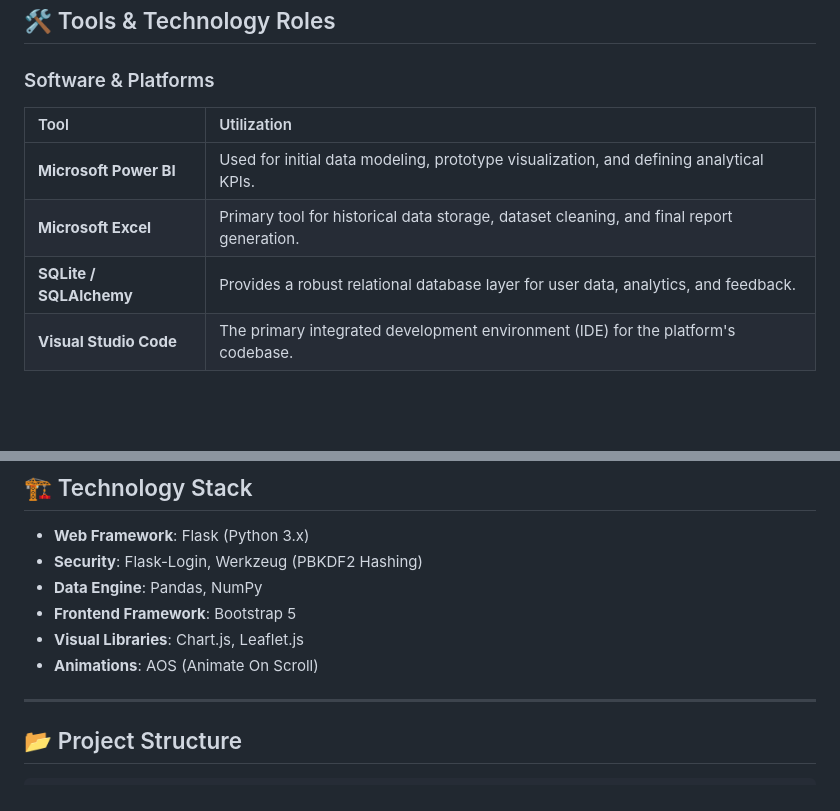
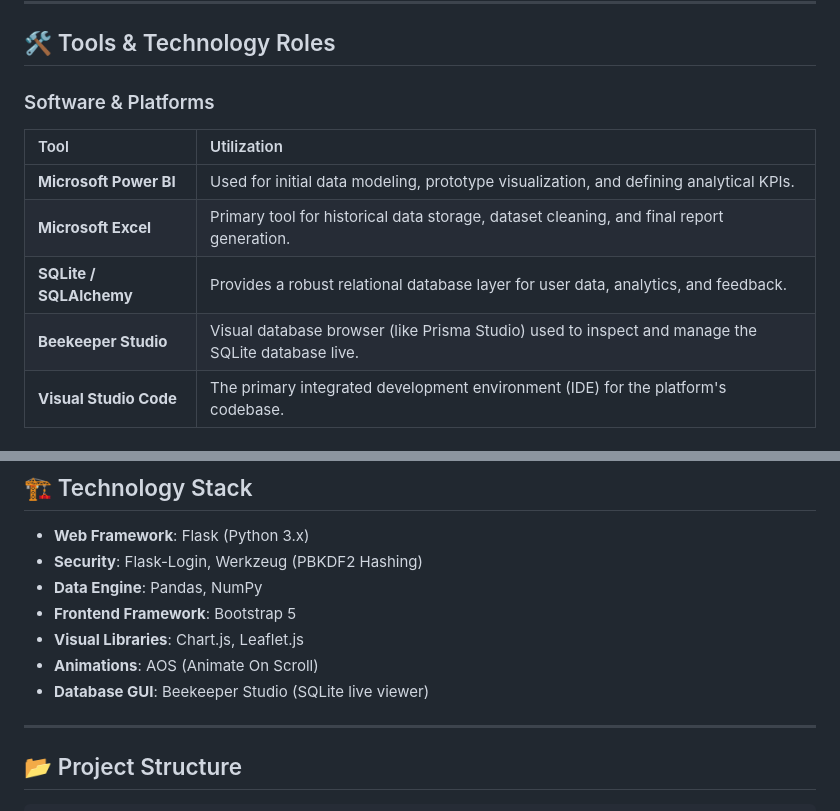
Before and after one commit to onkarvyawahare04-jpg/Global_Income_Distribution, a Markdown page: docs/README.md, 2 parts joined by grey strips. GitHub-like rendering; blank space fills up the shorter version.

Commit message:
Add Beekeeper Studio to tools and tech stack in README

```diff
--- a/docs/README.md
+++ b/docs/README.md
@@ -39,6 +39,7 @@
 | **Microsoft Power BI** | Used for initial data modeling, prototype visualization, and defining analytical KPIs. |
 | **Microsoft Excel** | Primary tool for historical data storage, dataset cleaning, and final report generation. |
 | **SQLite / SQLAlchemy** | Provides a robust relational database layer for user data, analytics, and feedback. |
+| **Beekeeper Studio** | Visual database browser (like Prisma Studio) used to inspect and manage the SQLite database live. |
 | **Visual Studio Code** | The primary integrated development environment (IDE) for the platform's codebase. |
 
 ### Programming Languages
@@ -58,6 +59,7 @@
 - **Frontend Framework**: Bootstrap 5
 - **Visual Libraries**: Chart.js, Leaflet.js
 - **Animations**: AOS (Animate On Scroll)
+- **Database GUI**: Beekeeper Studio (SQLite live viewer)
 
 ---
 
```
